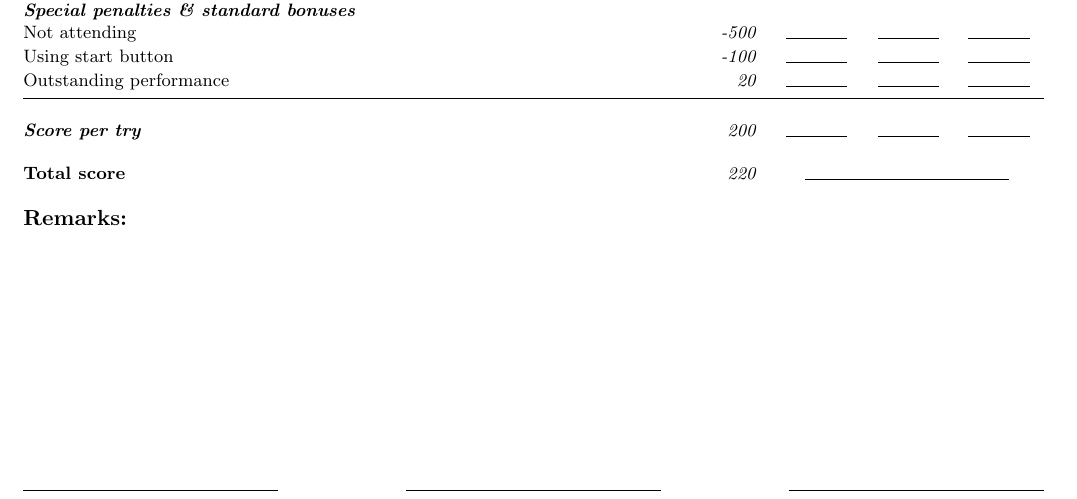
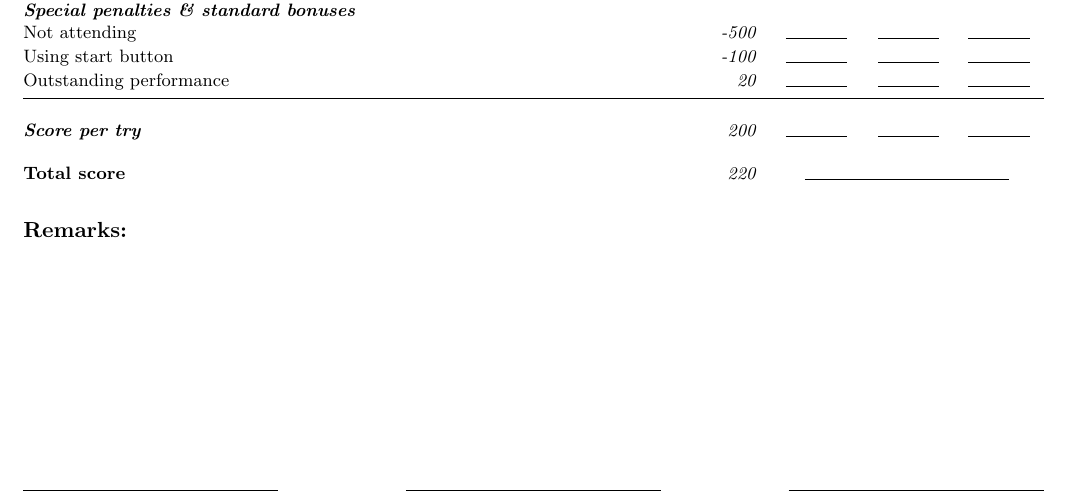
Before and after one commit to RoboCupAtHome/RuleBook, a LaTeX book (score_sheets.tex, which reads setup/macros_score_sheets.tex): part of page 6 of 16, cut so that both start at the same text. Compiled offline with pdfLaTeX.

Commit message:
Removes unnecessary lines and linebreaks

```diff
--- a/setup/macros_score_sheets.tex
+++ b/setup/macros_score_sheets.tex
@@ -408,7 +408,7 @@
 	% set outstanding bonus counter to arbitrary value %%%%%%%%%%%%
 	\newcommand{\setOutstandingBonus}[1]%
 	{%
-		\setcounter{currOutstandingBonus}{##1}
+		\setcounter{currOutstandingBonus}{##1}%
 	}
 
 	%%%%%%%%%%%%%%%%%%%%%%%%%%%%%%%%%%%%%%%%%%%%%%%%%%%%%%%%%%%%%%%
```
Also changed, not shown: setup/macros_score_sheets.tex (3 more changed lines).
